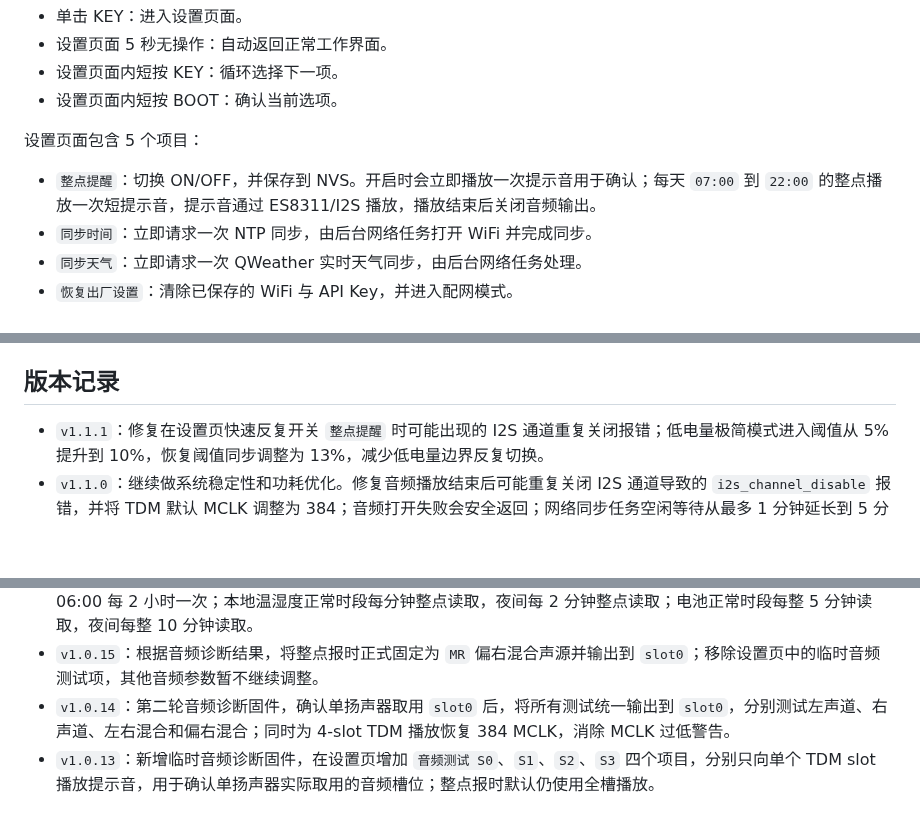
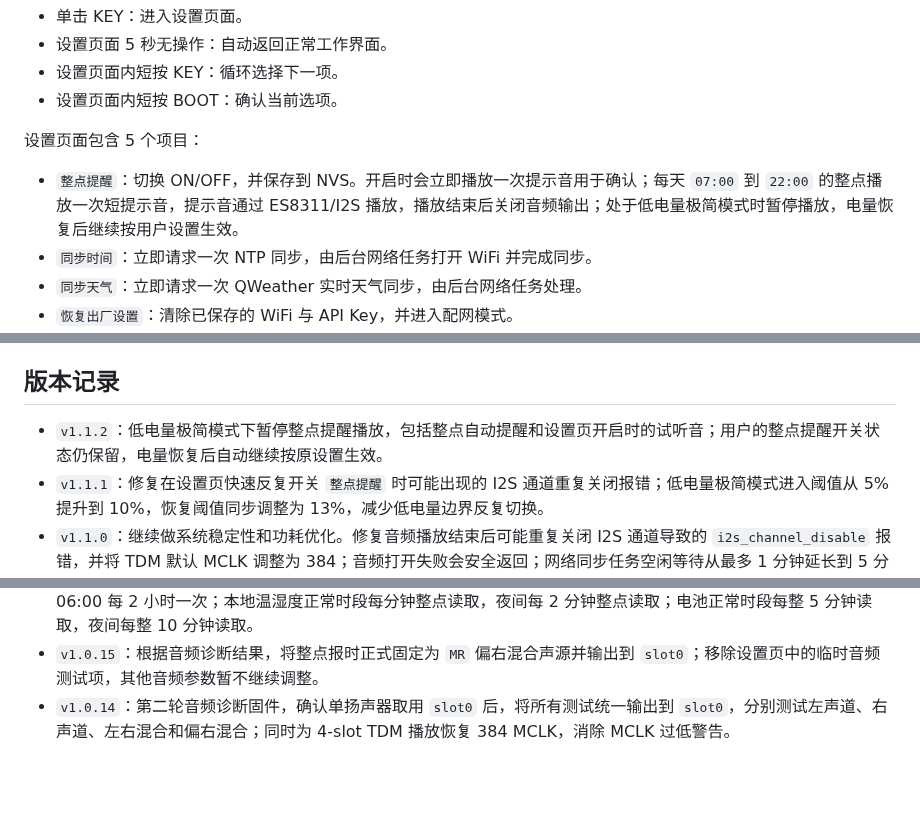
Before and after one commit to wickenzh/ESP32-S3-RLCD-4.2, a Markdown page: README.md, 3 parts joined by grey strips. GitHub-like rendering; blank space fills up the shorter version.

```diff
--- a/README.md
+++ b/README.md
@@ -79,7 +79,7 @@ KEY 键位于 GPIO18，低电平按下。当前设置页面逻辑如下：
 
 设置页面包含 5 个项目：
 
-- `整点提醒`：切换 ON/OFF，并保存到 NVS。开启时会立即播放一次提示音用于确认；每天 `07:00` 到 `22:00` 的整点播放一次短提示音，提示音通过 ES8311/I2S 播放，播放结束后关闭音频输出。
+- `整点提醒`：切换 ON/OFF，并保存到 NVS。开启时会立即播放一次提示音用于确认；每天 `07:00` 到 `22:00` 的整点播放一次短提示音，提示音通过 ES8311/I2S 播放，播放结束后关闭音频输出；处于低电量极简模式时暂停播放，电量恢复后继续按用户设置生效。
 - `同步时间`：立即请求一次 NTP 同步，由后台网络任务打开 WiFi 并完成同步。
 - `同步天气`：立即请求一次 QWeather 实时天气同步，由后台网络任务处理。
 - `恢复出厂设置`：清除已保存的 WiFi 与 API Key，并进入配网模式。
@@ -124,6 +124,7 @@ Release 附件包括：
 
 ## 版本记录
 
+- `v1.1.2`：低电量极简模式下暂停整点提醒播放，包括整点自动提醒和设置页开启时的试听音；用户的整点提醒开关状态仍保留，电量恢复后自动继续按原设置生效。
 - `v1.1.1`：修复在设置页快速反复开关 `整点提醒` 时可能出现的 I2S 通道重复关闭报错；低电量极简模式进入阈值从 5% 提升到 10%，恢复阈值同步调整为 13%，减少低电量边界反复切换。
 - `v1.1.0`：继续做系统稳定性和功耗优化。修复音频播放结束后可能重复关闭 I2S 通道导致的 `i2s_channel_disable` 报错，并将 TDM 默认 MCLK 调整为 384；音频打开失败会安全返回；网络同步任务空闲等待从最多 1 分钟延长到 5 分钟，减少后台无意义唤醒。
 - `v1.0.20`：系统稳定性和功耗优化。运行期 WiFi、配网 HTTP、NVS 保存等非致命失败改为安全返回并记录日志；联网和音频播放期间增加短时 PM 锁；音频播放状态改为临界区保护；优化 GIF 秒级刷新和 LVGL flush 裁剪，减少无效写屏。
@@ -133,4 +134,3 @@ Release 附件包括：
 - `v1.0.16`：调整周期性数据更新策略。网络天气和天气预警改为按整点同步，正常时段每小时一次，22:00 到次日 06:00 每 2 小时一次；本地温湿度正常时段每分钟整点读取，夜间每 2 分钟整点读取；电池正常时段每整 5 分钟读取，夜间每整 10 分钟读取。
 - `v1.0.15`：根据音频诊断结果，将整点报时正式固定为 `MR` 偏右混合声源并输出到 `slot0`；移除设置页中的临时音频测试项，其他音频参数暂不继续调整。
 - `v1.0.14`：第二轮音频诊断固件，确认单扬声器取用 `slot0` 后，将所有测试统一输出到 `slot0`，分别测试左声道、右声道、左右混合和偏右混合；同时为 4-slot TDM 播放恢复 384 MCLK，消除 MCLK 过低警告。
-- `v1.0.13`：新增临时音频诊断固件，在设置页增加 `音频测试 S0`、`S1`、`S2`、`S3` 四个项目，分别只向单个 TDM slot 播放提示音，用于确认单扬声器实际取用的音频槽位；整点报时默认仍使用全槽播放。
```
Also changed, not shown: assets/previews/weather_clock_boot.png, 2 other files.
